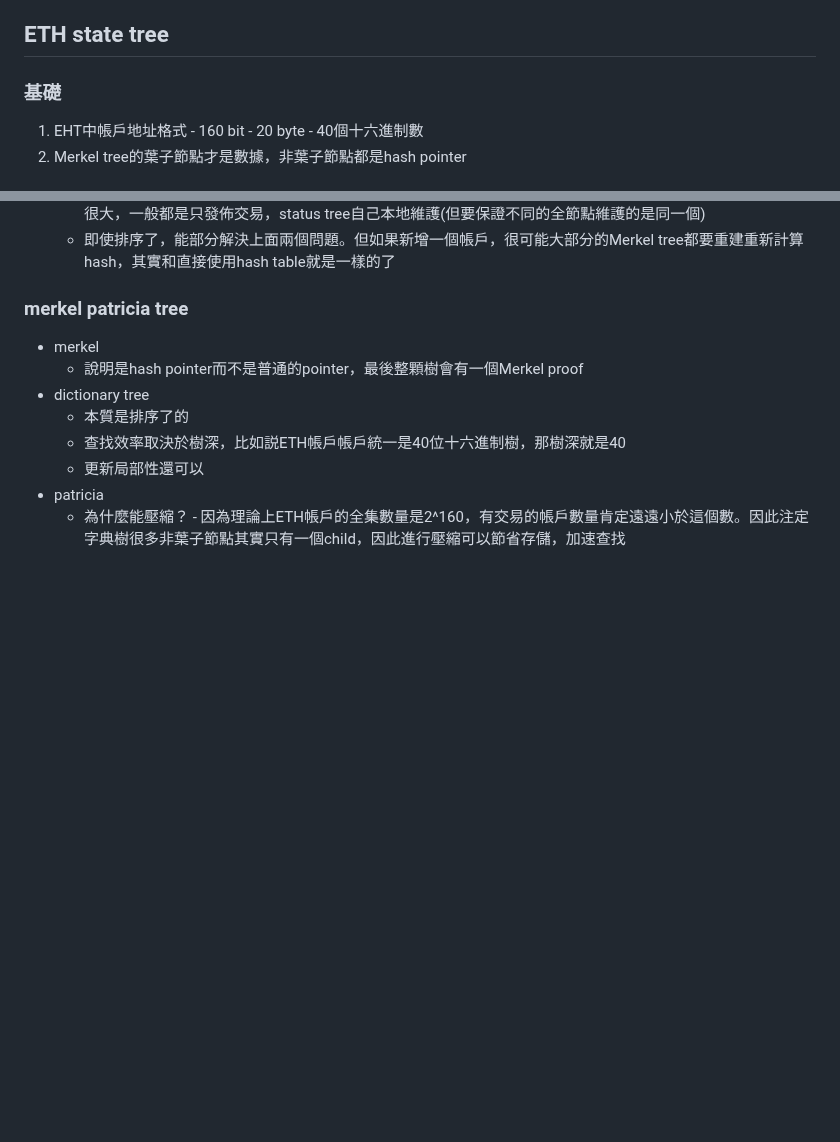
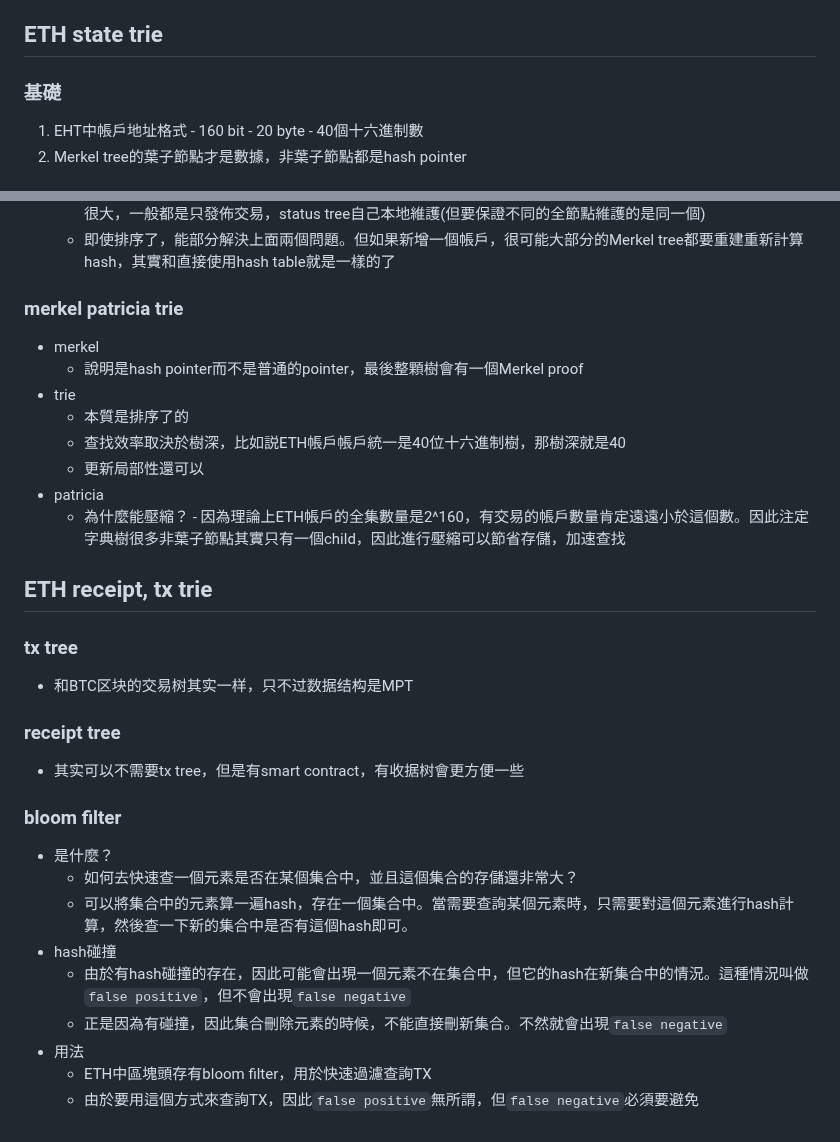
Before and after one commit to Ran-Mori/study-notes, a Markdown page: block-chain.md, 2 parts joined by grey strips. GitHub-like rendering; blank space fills up the shorter version.

Commit message:
learn(block-chain): tx, receipt MPT of ETH

```diff
--- a/block-chain.md
+++ b/block-chain.md
@@ -338,7 +338,7 @@ $$
   * 希望簽訂合約的個體保持一致性，不能簽完合約後像btc一樣更換身份，因此增加此類型帳戶
   * 關鍵字段：code、storage
 
-## ETH state tree
+## ETH state trie
 
 ### 基礎
 
@@ -361,13 +361,35 @@ $$
   * 每發佈一個區塊，要將整個更新後的Merkel tree發佈到區塊網絡上(讓別人知道最新區塊對應的status tree)成本很大，一般都是只發佈交易，status tree自己本地維護(但要保證不同的全節點維護的是同一個)
   * 即使排序了，能部分解決上面兩個問題。但如果新增一個帳戶，很可能大部分的Merkel tree都要重建重新計算hash，其實和直接使用hash table就是一樣的了
 
-### merkel patricia tree
+### merkel patricia trie
 
 * merkel
   * 說明是hash pointer而不是普通的pointer，最後整顆樹會有一個Merkel proof
-* dictionary tree
+* trie
   * 本質是排序了的
   * 查找效率取決於樹深，比如説ETH帳戶帳戶統一是40位十六進制樹，那樹深就是40
   * 更新局部性還可以
 * patricia
   * 為什麼能壓縮？ - 因為理論上ETH帳戶的全集數量是2^160，有交易的帳戶數量肯定遠遠小於這個數。因此注定字典樹很多非葉子節點其實只有一個child，因此進行壓縮可以節省存儲，加速查找
+
+## ETH receipt, tx trie
+
+### tx tree
+
+* 和BTC区块的交易树其实一样，只不过数据结构是MPT
+
+### receipt tree
+
+* 其实可以不需要tx tree，但是有smart contract，有收据树會更方便一些
+
+### bloom  filter
+
+* 是什麼？
+  * 如何去快速查一個元素是否在某個集合中，並且這個集合的存儲還非常大？
+  * 可以將集合中的元素算一遍hash，存在一個集合中。當需要查詢某個元素時，只需要對這個元素進行hash計算，然後查一下新的集合中是否有這個hash即可。
+* hash碰撞
+  * 由於有hash碰撞的存在，因此可能會出現一個元素不在集合中，但它的hash在新集合中的情況。這種情況叫做`false positive`，但不會出現`false negative`
+  * 正是因為有碰撞，因此集合刪除元素的時候，不能直接刪新集合。不然就會出現`false negative`
+* 用法
+  * ETH中區塊頭存有bloom filter，用於快速過濾查詢TX
+  * 由於要用這個方式來查詢TX，因此`false positive`無所謂，但`false negative`必須要避免
```
